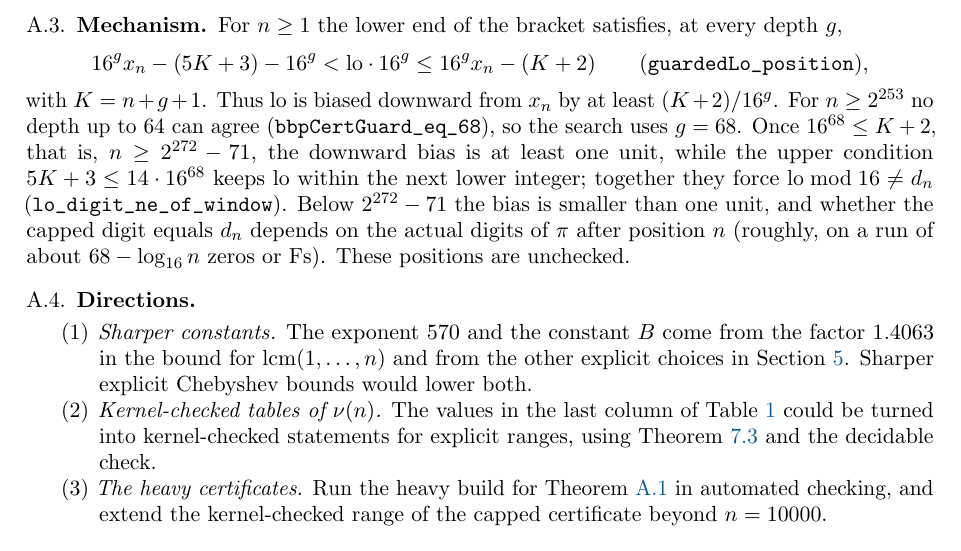
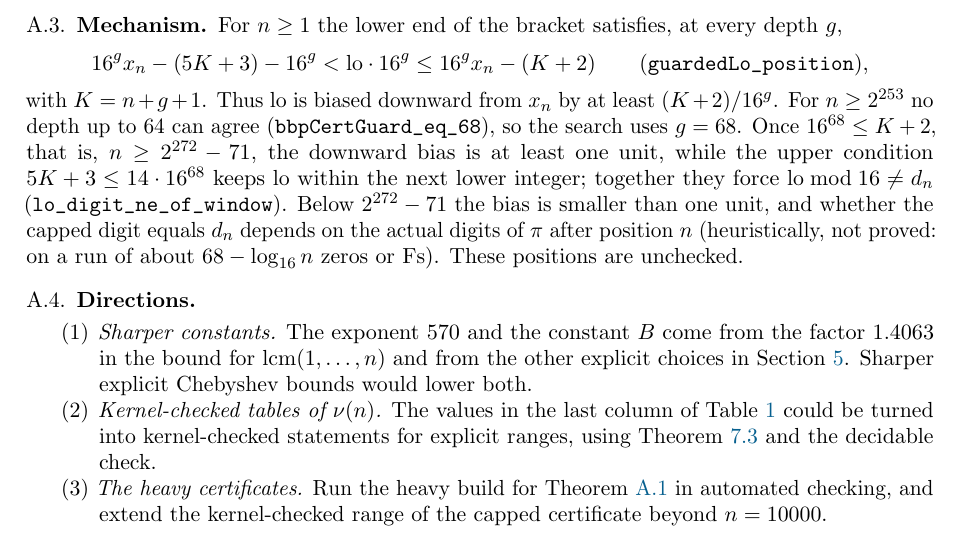
Before and after one commit to metasecdev/math-proofs, a LaTeX paper (paper/main.tex): part of page 9 of 10, cut so that both start at the same text. Compiled offline with pdfLaTeX.

Commit message:
paper: mark capped-certificate run remark as heuristic

```diff
--- a/paper/main.tex
+++ b/paper/main.tex
@@ -724,7 +724,7 @@ unit, while the upper condition $5K+3\le14\cdot16^{68}$ keeps $\lo$ within the
 next lower integer; together they force $\lo\bmod16\ne d_n$
 (\lean{lo_digit_ne_of_window}). Below $2^{272}-71$ the bias is smaller than
 one unit, and whether the capped digit equals $d_n$ depends on the actual
-digits of $\pi$ after position $n$ (roughly, on a run of about
+digits of $\pi$ after position $n$ (heuristically, not proved: on a run of about
 $68-\log_{16}n$ zeros or $\mathrm{F}$s). These positions are unchecked.
 
 \subsection{Directions}
```
